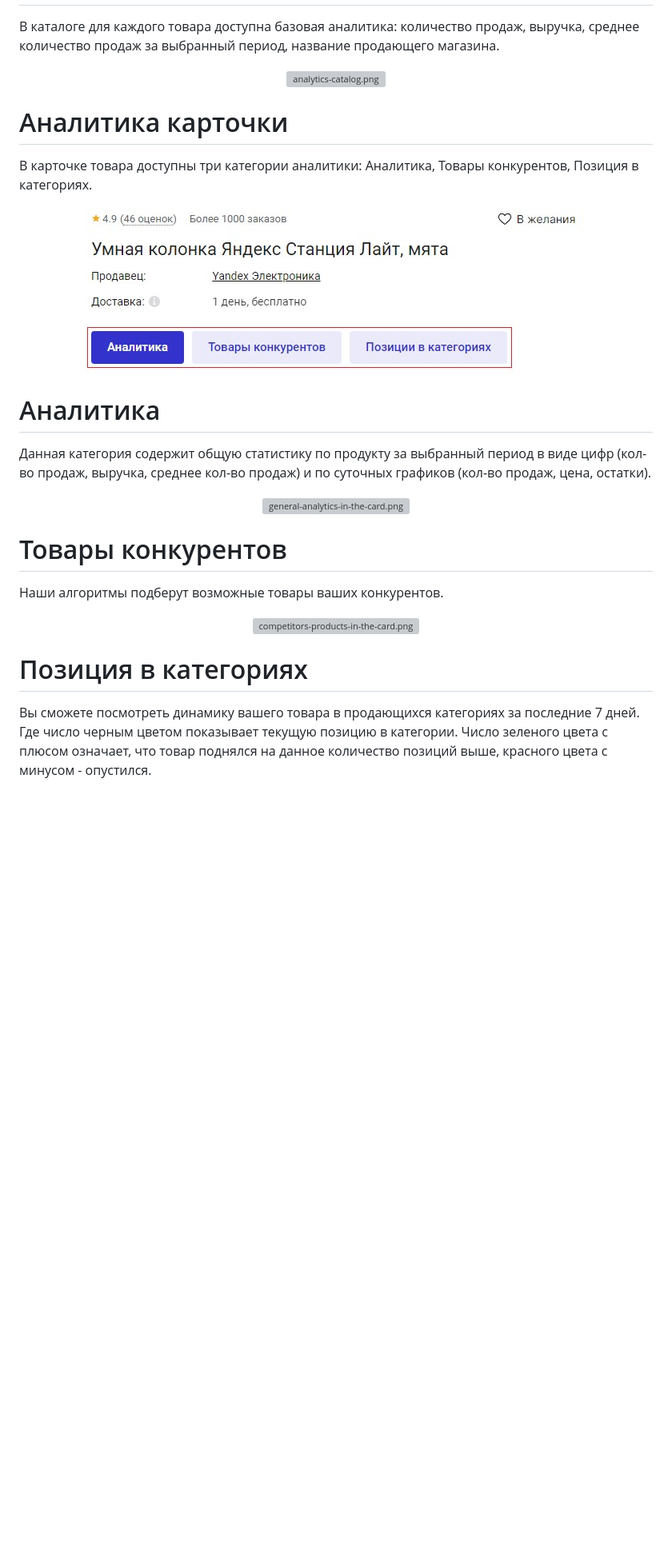
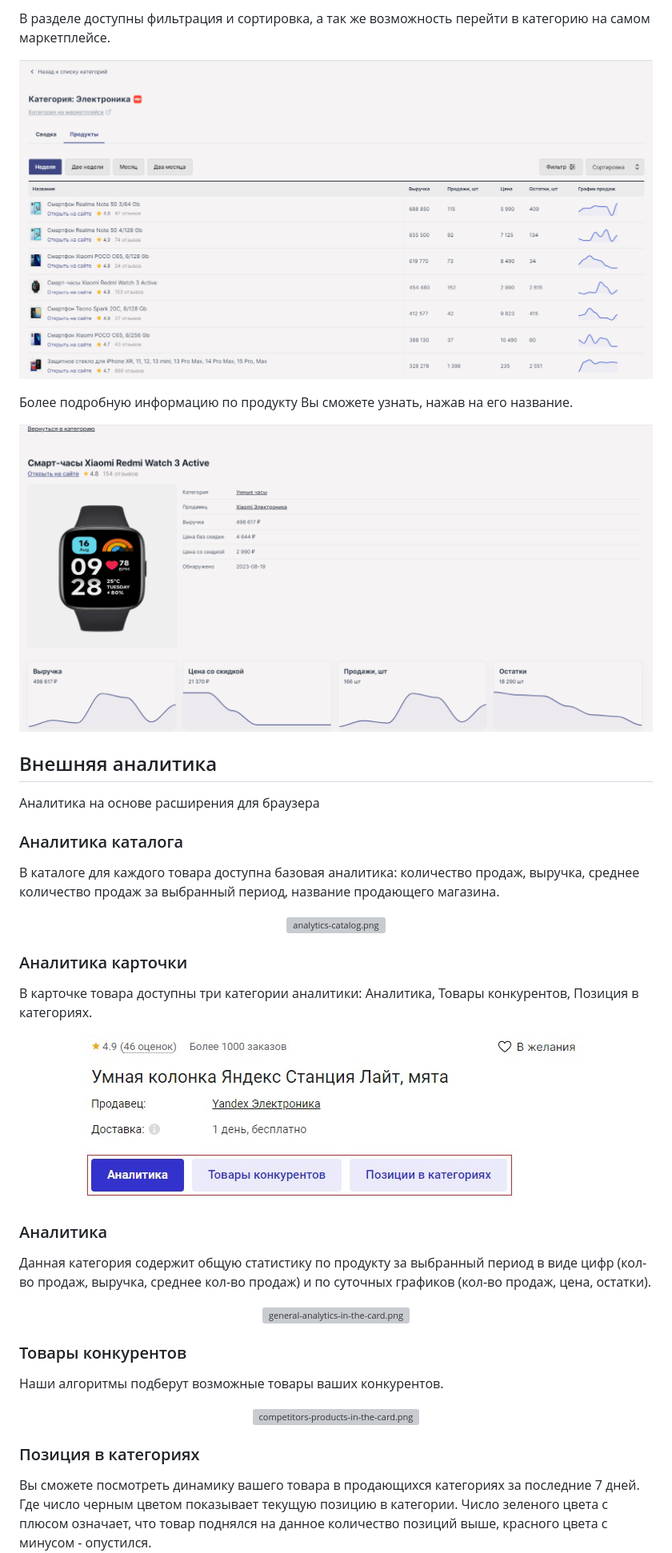
Before and after one commit to crashteamdev/knowledge-doc, a Markdown page: docs/documentation/service-features.md, the part around one of its changes. Shown at 80% size. Drawn GitHub-style; pictures changed too: docs/documentation/_images/inner-current-product.png (added), docs/documentation/_images/inner-products.png (added); blank space fills up the shorter version; grey boxes are pictures that could not be loaded.

Commit message:
В раздел Возможности сервиса добавлена информация про Внутреннюю аналитику

```diff
--- a/docs/documentation/service-features.md
+++ b/docs/documentation/service-features.md
@@ -8,27 +42,43 @@
+В разделе доступны фильтрация и сортировка, а так же возможность перейти в категорию на самом маркетплейсе.
+
+<p align="center">
+  <img src="_images/inner-products.png" alt="inner-products.png">
+</p>
+
+Более подробную информацию по продукту Вы сможете узнать, нажав на его название.
+
+<p align="center">
+  <img src="_images/inner-current-product.png" alt="inner-current-product.png">
+</p>
+
+## Внешняя аналитика
+Аналитика на основе расширения для браузера
+
+### Аналитика каталога
 В каталоге для каждого товара доступна базовая аналитика: количество продаж, выручка, среднее количество продаж за выбранный период, название продающего магазина.
 <p align="center">
   <img src="_images/analytics-catalog.png" alt="analytics-catalog.png">
 </p>
 
-# Аналитика карточки
+### Аналитика карточки
 В карточке товара доступны три категории аналитики: Аналитика, Товары конкурентов, Позиция в категориях.
 <p align="center">
   <img src="_images/analytics-categories-in-the-card.png" alt="analytics-categories-in-the-card.png">
 </p>
 
-# Аналитика
+### Аналитика
 Данная категория содержит общую статистику по продукту за выбранный период в виде цифр (кол-во продаж, выручка, среднее кол-во продаж) и по суточных графиков (кол-во продаж, цена, остатки).
 <p align="center">
   <img src="_images/general-analytics-in-the-card.png" alt="general-analytics-in-the-card.png">
 </p>
 
-# Товары конкурентов
+### Товары конкурентов
 Наши алгоритмы подберут возможные товары ваших конкурентов.
 <p align="center">
   <img src="_images/competitors-products-in-the-card.png" alt="competitors-products-in-the-card.png">
 </p>
 
-# Позиция в категориях
+### Позиция в категориях
 Вы сможете посмотреть динамику вашего товара в продающихся категориях за последние 7 дней.
 Где число черным цветом показывает текущую позицию в категории. Число зеленого цвета с плюсом означает, что товар поднялся на данное количество позиций выше, красного цвета с минусом - опустился.
 <p align="center">
```
Also changed, not shown: other parts of docs/documentation/service-features.md (+36 -2 lines), docs/documentation/getting-started.md (+1 -1 lines), docs/documentation/_images/inner-analytic-categories.png (added), docs/documentation/_images/inner-analytic.png (added).
